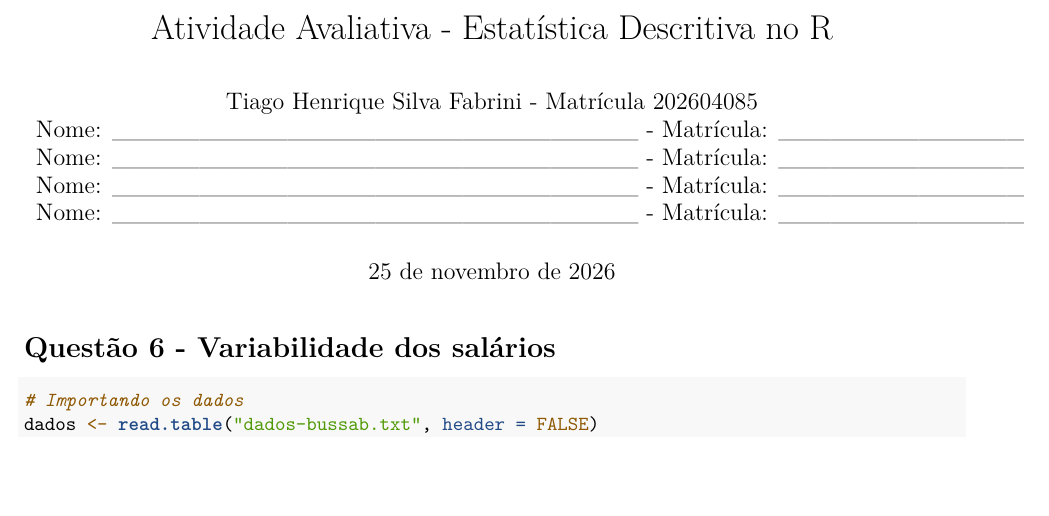
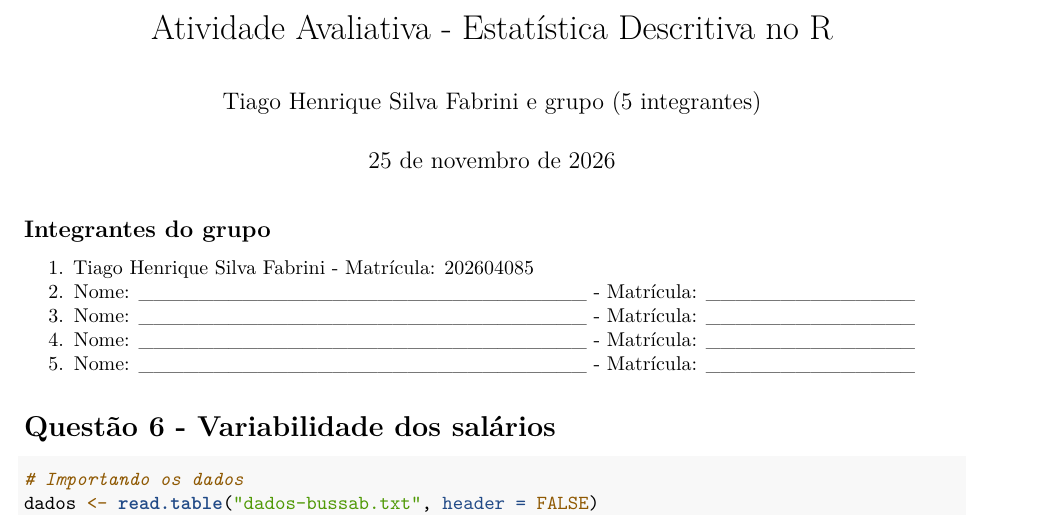
Before and after one commit to Fabr1n/Probistica, an R Markdown document (Estatistica_Descritiva.Rmd): part of page 1 of 5, cut so that both start at the same text, the shorter picture padded with empty space. Rendered offline with R 4.5, knitr and Pandoc, then LaTeX, with nearby package versions.

Commit message:
Ajustar autoria e campos do grupo

```diff
--- a/Estatistica_Descritiva.Rmd
+++ b/Estatistica_Descritiva.Rmd
@@ -1,14 +1,17 @@
 ---
 title: "Atividade Avaliativa - Estatística Descritiva no R"
-author:
-  - "Tiago Henrique Silva Fabrini - Matrícula 202604085"
-  - "Nome: ______________________________ - Matrícula: ______________"
-  - "Nome: ______________________________ - Matrícula: ______________"
-  - "Nome: ______________________________ - Matrícula: ______________"
-  - "Nome: ______________________________ - Matrícula: ______________"
+author: "Tiago Henrique Silva Fabrini e grupo (5 integrantes)"
 date: "25 de novembro de 2026"
 output: pdf_document
 ---
+
+## Integrantes do grupo
+
+1. Tiago Henrique Silva Fabrini - Matrícula: 202604085
+2. Nome: ______________________________ - Matrícula: ______________
+3. Nome: ______________________________ - Matrícula: ______________
+4. Nome: ______________________________ - Matrícula: ______________
+5. Nome: ______________________________ - Matrícula: ______________
 
 # Questão 6 - Variabilidade dos salários
 
```
